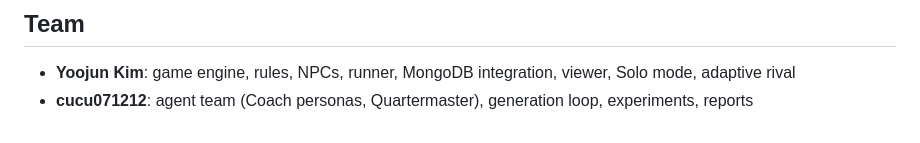
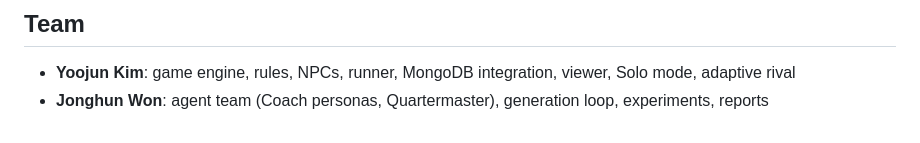
Before and after one commit to yjk82693/chess-rpg, a Markdown page: README.md, the part around the change. Drawn GitHub-style.

Commit message:
README: teammate name

```diff
--- a/README.md
+++ b/README.md
@@ -129,4 +129,4 @@ the hackathon.
 ## Team
 
 - **Yoojun Kim**: game engine, rules, NPCs, runner, MongoDB integration, viewer, Solo mode, adaptive rival
-- **cucu071212**: agent team (Coach personas, Quartermaster), generation loop, experiments, reports
+- **Jonghun Won**: agent team (Coach personas, Quartermaster), generation loop, experiments, reports
```
